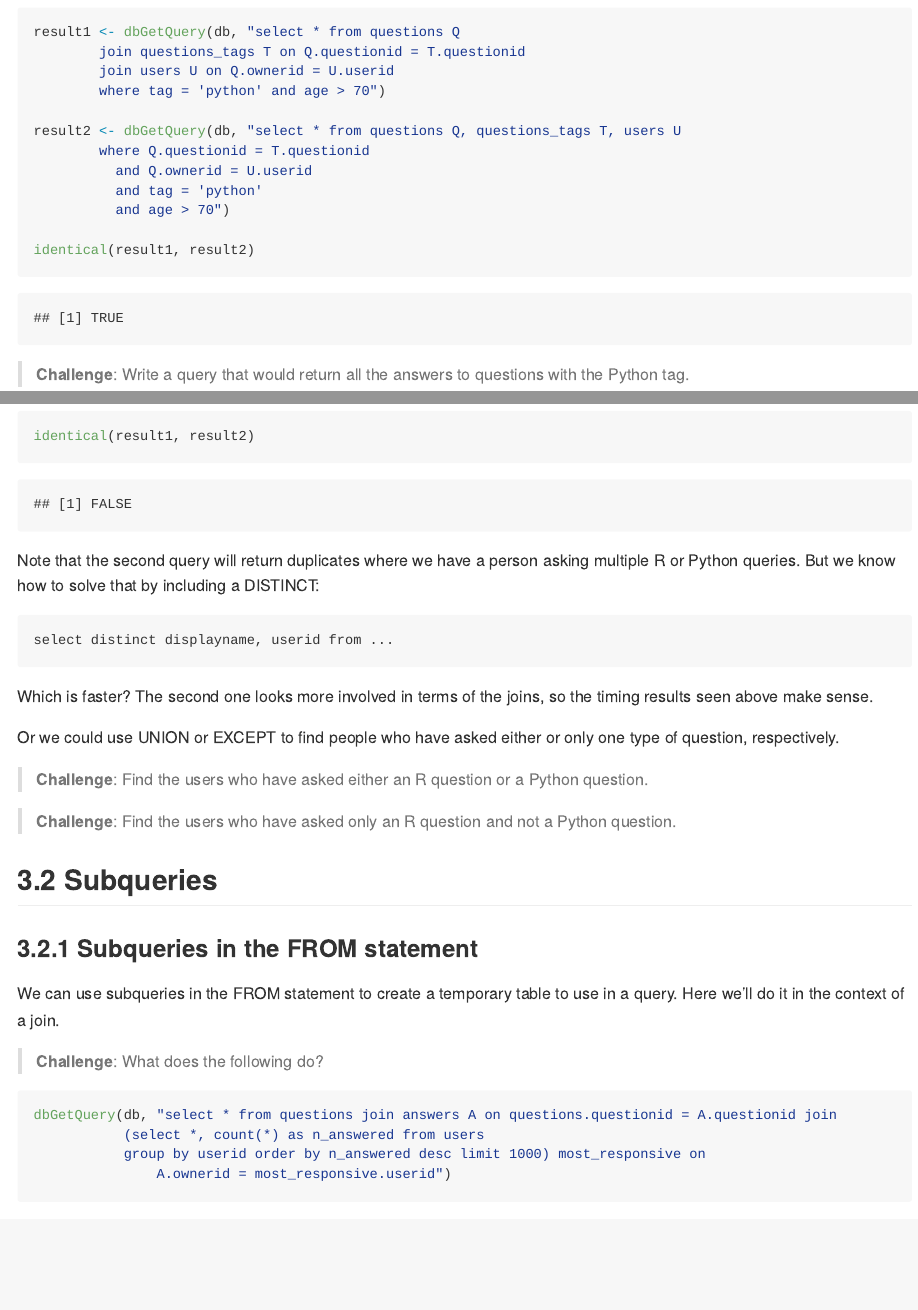
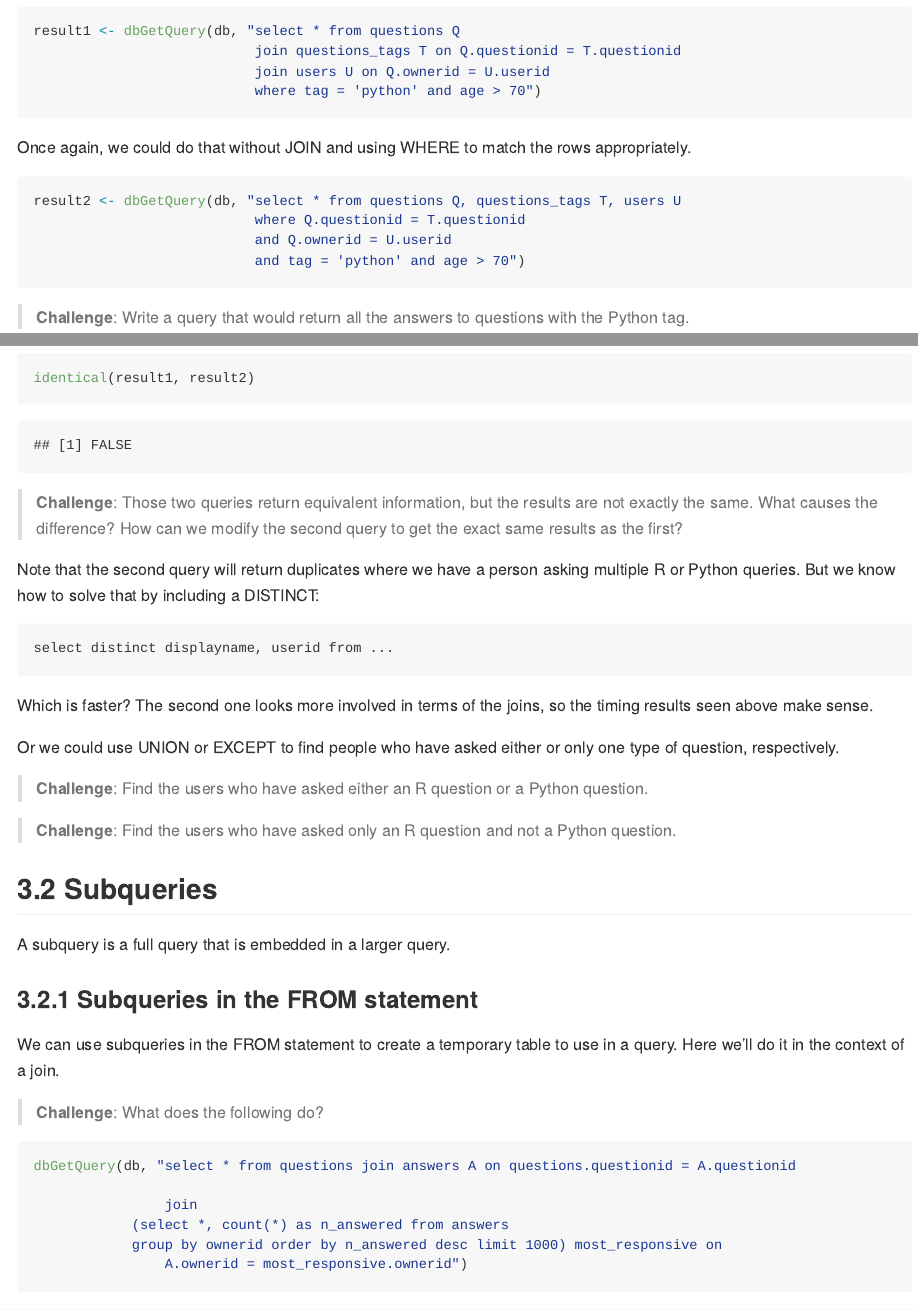
Before and after one commit to berkeley-scf/tutorial-databases, an R Markdown document (sql.Rmd): the page in a window 1100 px wide, from 5500 px down before the commit and from 5140 px down after it, so that both start at the same text, and a second part further down, joined at a grey line. The pictures show the output file sql.md that the author committed with the source, drawn offline in the style of GitHub.

Commit message:
update sql doc

````diff
--- a/sql.Rmd
+++ b/sql.Rmd
@@ -153,17 +155,18 @@ Here's a three-way join (both with and without the JOIN keyword) with some addit
 
 ```{r, eval=SLOWEVAL}
 result1 <- dbGetQuery(db, "select * from questions Q
-        join questions_tags T on Q.questionid = T.questionid
-        join users U on Q.ownerid = U.userid
-        where tag = 'python' and age > 70")
+                           join questions_tags T on Q.questionid = T.questionid
+                           join users U on Q.ownerid = U.userid
+                           where tag = 'python' and age > 70")
+```
 
+Once again, we could do that without JOIN and using WHERE to match the rows appropriately.
+
+```{r}
 result2 <- dbGetQuery(db, "select * from questions Q, questions_tags T, users U
-        where Q.questionid = T.questionid
-          and Q.ownerid = U.userid
-          and tag = 'python'
-          and age > 70")
-
-identical(result1, result2)
+                           where Q.questionid = T.questionid
+                           and Q.ownerid = U.userid
+                           and tag = 'python' and age > 70")
 ```
 
 > **Challenge**: Write a query that would return all the answers to questions with the Python tag.
@@ -409,18 +416,19 @@ Alternatively we can do a self-join. Note that the syntax gets complicated as we
 
 ```{r, eval=TRUE}
 system.time(
-        result2 <- dbGetQuery(db, "select displayname, userid from
-               (questions Q1 join questions_tags T1
-               on Q1.questionid = T1.questionid)
-               join
-               (questions Q2 join questions_tags T2
-               on Q2.questionid = T2.questionid)
-               on Q1.ownerid = Q2.ownerid
-               join users on Q1.ownerid = users.userid
-               where T1.tag = 'r' and T2.tag = 'python'")
+   result2 <- dbGetQuery(db, "select displayname, userid from
+                              (questions Q1 join questions_tags T1
+                              on Q1.questionid = T1.questionid)
+                              join
+                              (questions Q2 join questions_tags T2
+                              on Q2.questionid = T2.questionid)
+                              on Q1.ownerid = Q2.ownerid
+                              join users on Q1.ownerid = users.userid
+                              where T1.tag = 'r' and T2.tag = 'python'")
                )
 identical(result1, result2)
 ```
+> **Challenge**: Those two queries return equivalent information, but the results are not exactly the same. What causes the difference? How can we modify the second query to get the exact same results as the first?
 
 Note that the second query will return duplicates where we have a person asking multiple R or Python queries. But we know how to solve that by including a DISTINCT:
 
@@ -440,6 +448,8 @@ Or we could use UNION or EXCEPT to find people who have asked either or only one
 
 ## 3.2 Subqueries
 
+A subquery is a full query that is embedded in a larger query.
+
 ###  3.2.1 Subqueries in the FROM statement
 
 We can use subqueries in the FROM statement to create a temporary table to use in a query. Here we'll do it in the context of a join.
@@ -448,10 +458,12 @@ We can use subqueries in the FROM statement to create a temporary table to use i
 
 
 ```{r, eval=FALSE}
-dbGetQuery(db, "select * from questions join answers A on questions.questionid = A.questionid join
-	       (select *, count(*) as n_answered from users
-	       group by userid order by n_answered desc limit 1000) most_responsive on
-               A.ownerid = most_responsive.userid")
+dbGetQuery(db, "select * from questions join answers A on questions.questionid = A.questionid
+
+                join
+	        (select *, count(*) as n_answered from answers
+	        group by ownerid order by n_answered desc limit 1000) most_responsive on
+                A.ownerid = most_responsive.ownerid")
 ```
 
 It might be hard to just come up with that all at once. A good strategy is probably to think about creating a view that is the result of the inner query and then have the outer query use that. You can then piece together the complicated query in a modular way. For big databases, you are likely to want to submit this as a single query and not two queries so that the SQL optimizer can determine the best way to do the operations. But you want to start with code that you're confident will give you the right answer!
````
Also changed, not shown: sql.md, sql.Rmd (56 more changed lines).
